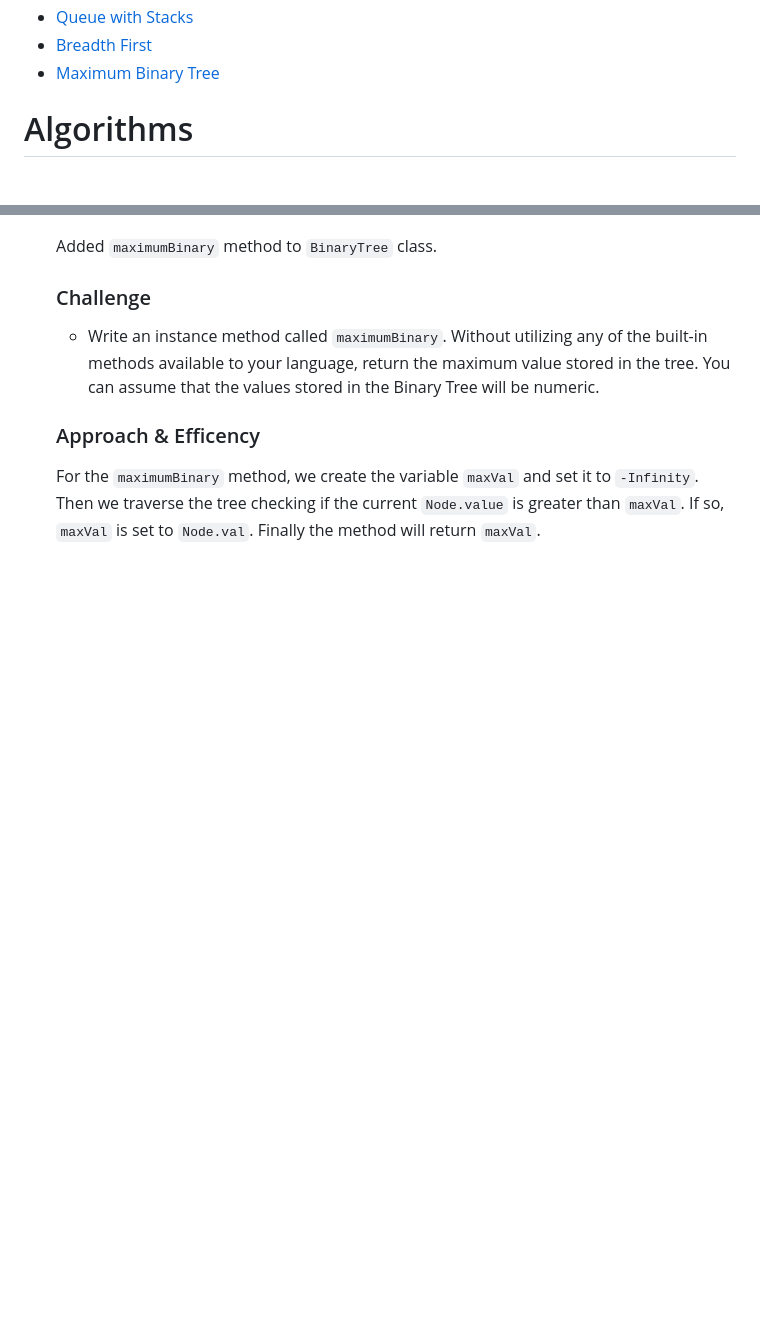
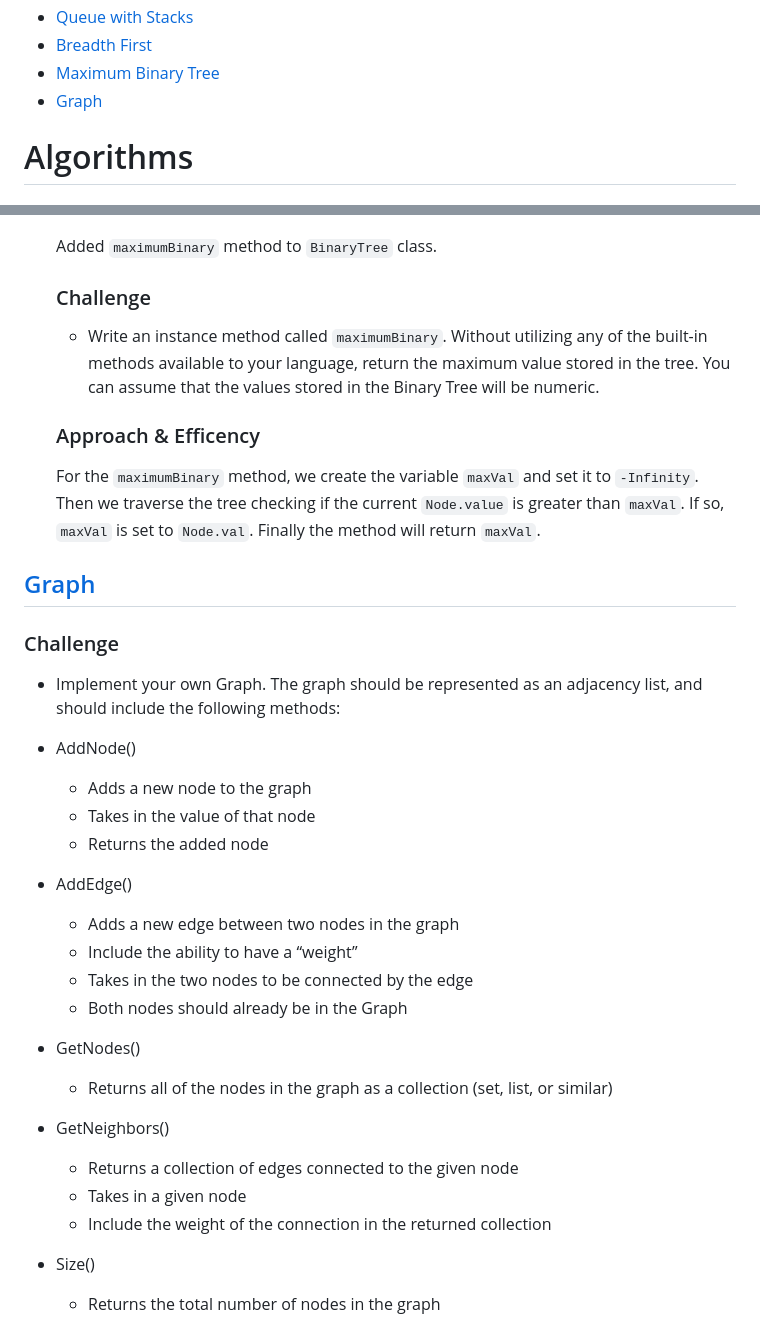
Before and after one commit to eugenemonnier/data-structures-and-algorithms, a Markdown page: README.md, 2 parts joined by grey strips. Drawn GitHub-style; blank space fills up the shorter version.

```diff
--- a/README.md
+++ b/README.md
@@ -20,6 +20,7 @@
 - [Queue with Stacks](#queue-with-stacks)
 - [Breadth First](#breadth-first)
 - [Maximum Binary Tree](#maximum-binary-tree)
+- [Graph](#graph)
 
 
 # Algorithms
@@ -286,3 +287,27 @@ Created PseudoQueue class and methods
 
   ### Approach & Efficency
   For the `maximumBinary` method, we create the variable `maxVal` and set it to `-Infinity`. Then we traverse the tree checking if the current `Node.value` is greater than `maxVal`. If so, `maxVal` is set to `Node.val`. Finally the method will return `maxVal`.
+
+## [Graph](https://github.com/eugenemonnier/data-structures-and-algorithms/pull/43)
+
+### Challenge
+- Implement your own Graph. The graph should be represented as an adjacency list, and should include the following methods:
+
+- AddNode()
+  - Adds a new node to the graph
+  - Takes in the value of that node
+  - Returns the added node
+- AddEdge()
+  - Adds a new edge between two nodes in the graph
+  - Include the ability to have a “weight”
+  - Takes in the two nodes to be connected by the edge
+  - Both nodes should already be in the Graph
+- GetNodes()
+  - Returns all of the nodes in the graph as a collection (set, list, or similar)
+- GetNeighbors()
+  - Returns a collection of edges connected to the given node
+  - Takes in a given node
+  - Include the weight of the connection in the returned collection
+- Size()
+  - Returns the total number of nodes in the graph
+
```
Also changed, not shown: other parts of README.md (+4 -2 lines), assets/graph.jpg (added).
